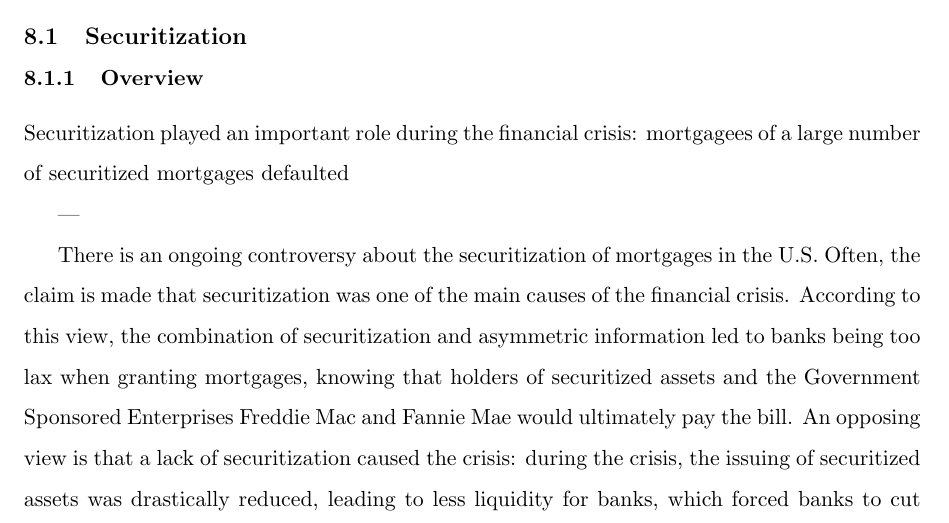
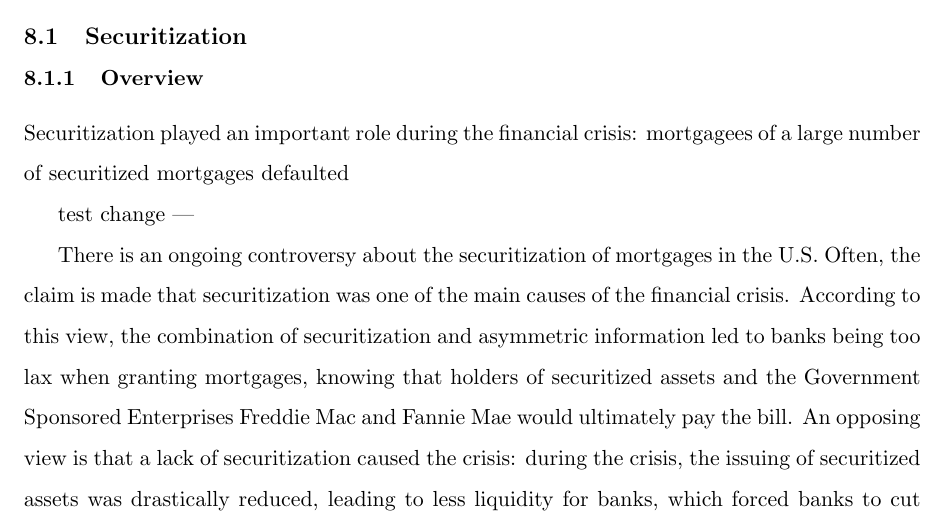
Before and after one commit to afniedermayer/foreclosure_auctions, a LaTeX paper (foreclosure_auctions.tex): part of page 30 of 54, cut so that both start at the same text. Compiled offline with pdfLaTeX.

Commit message:
test change

```diff
--- a/foreclosure_auctions.tex
+++ b/foreclosure_auctions.tex
@@ -1049,6 +1049,7 @@ versus non-judicial foreclosures.
 
 Securitization played an important role during the financial crisis: mortgagees of a large number of securitized mortgages defaulted
 
+test change
 ---
 
 There is an ongoing controversy about the securitization of mortgages
```
